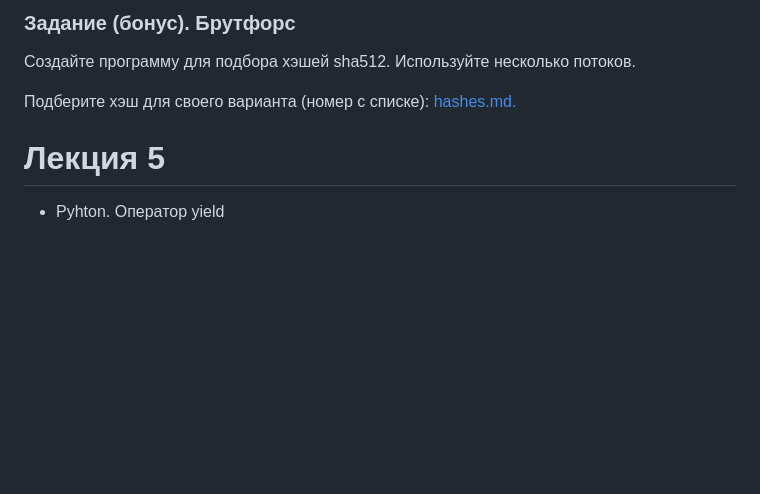
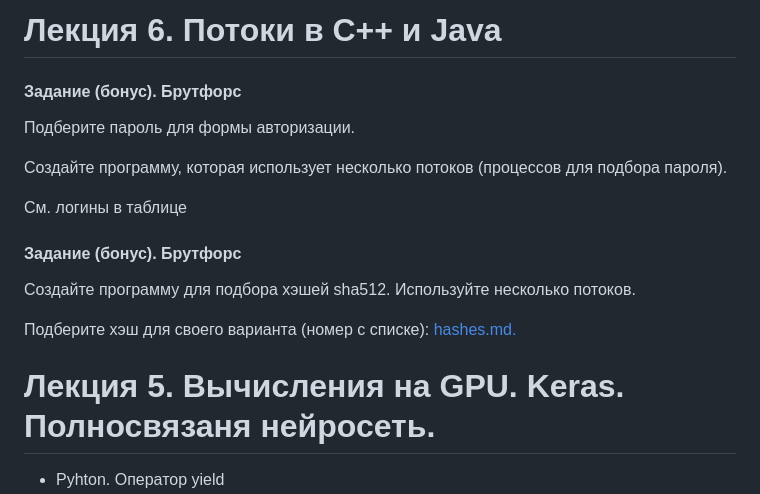
Before and after one commit to ivtipm/ProcessCalculus, a Markdown page: plans/2023/plan.md, the part around the change. Rendered like a GitHub page; blank space fills up the shorter version.

```diff
--- a/plans/2023/plan.md
+++ b/plans/2023/plan.md
@@ -1,11 +1,20 @@
-### Задание (бонус). Брутфорс
+# Лекция 6. Потоки в C++ и Java
+
+#### Задание (бонус). Брутфорс
+Подберите пароль для формы авторизации.
+
+Создайте программу, которая использует несколько потоков (процессов для подбора пароля).
+
+См. логины в таблице
+
+#### Задание (бонус). Брутфорс
 Создайте программу для подбора хэшей sha512.
 Используйте несколько потоков.
 
 Подберите хэш для своего варианта (номер с списке): [hashes.md.](hashes.md)
 
 
-# Лекция 5
+# Лекция 5. Вычисления на GPU. Keras. Полносвязаня нейросеть.
 - Pyhton. Оператор yield
 - пример полносвязной нейросети на Keras
   - https://colab.research.google.com/drive/1YtK4an7UAhnxTmhmQzZd6Eo3esfv6TL3?usp=sharing#scrollTo=HzHh0GV2S7eU
```
